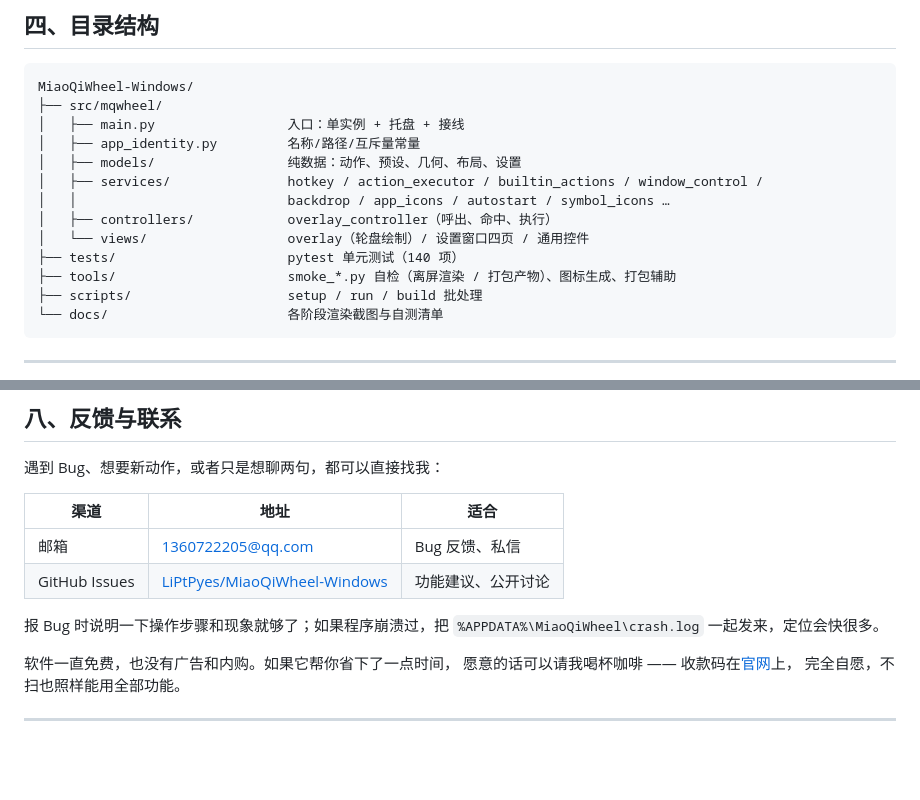
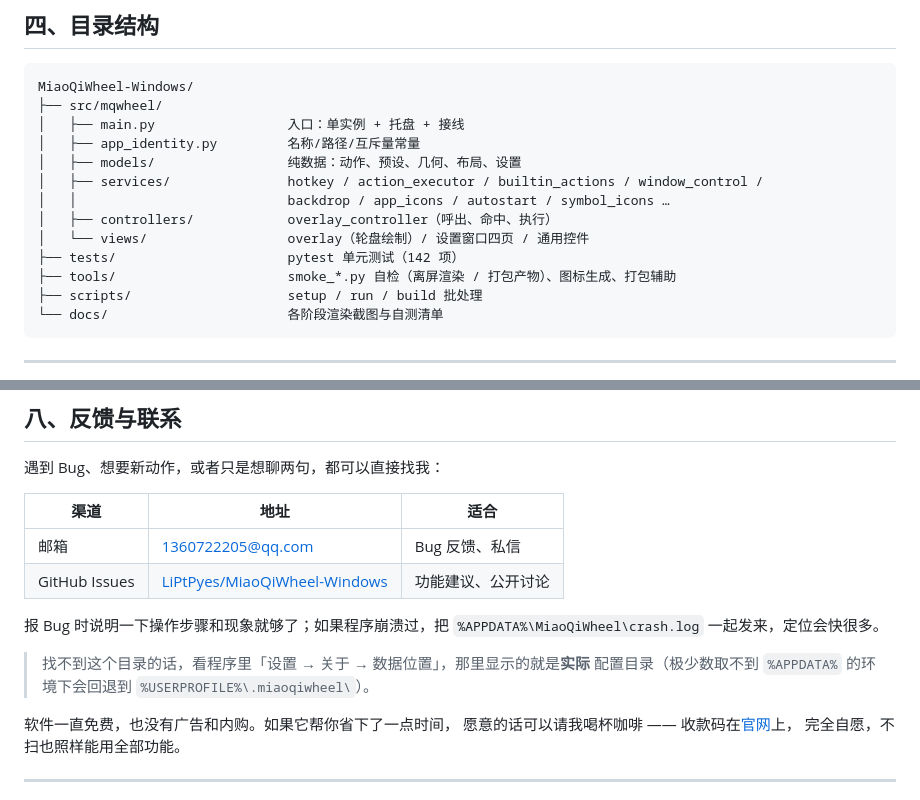
Before and after one commit to LiPtPyes/MiaoQiWheel-Windows, a Markdown page: README.md, 2 parts joined by grey strips. Drawn GitHub-style; blank space fills up the shorter version.

Commit message:
docs: README 测试数 140 -> 142；补一句「找不到配置目录怎么办」
- 目录结构里的单元测试数没跟着刚才新增的两个测试更新。
- 「反馈与联系」补一句：找不到 `%APPDATA%\MiaoQiWheel\` 时，看程序里
  「设置 → 关于 → 数据位置」，那里显示的是**实际**目录
  （取不到 %APPDATA% 的环境会回退到 `%USERPROFILE%\.miaoqiwheel\`）。
  与其在 8 处文档里各写一遍兜底路径，不如指向「关于」页这个唯一真源。

```diff
--- a/README.md
+++ b/README.md
@@ -127,7 +127,7 @@ MiaoQiWheel-Windows/
 │   │                           backdrop / app_icons / autostart / symbol_icons …
 │   ├── controllers/            overlay_controller（呼出、命中、执行）
 │   └── views/                  overlay（轮盘绘制）/ 设置窗口四页 / 通用控件
-├── tests/                      pytest 单元测试（140 项）
+├── tests/                      pytest 单元测试（142 项）
 ├── tools/                      smoke_*.py 自检（离屏渲染 / 打包产物）、图标生成、打包辅助
 ├── scripts/                    setup / run / build 批处理
 └── docs/                       各阶段渲染截图与自测清单
@@ -203,6 +203,9 @@ MiaoQiWheel-Windows/
 报 Bug 时说明一下操作步骤和现象就够了；如果程序崩溃过，把
 `%APPDATA%\MiaoQiWheel\crash.log` 一起发来，定位会快很多。
 
+> 找不到这个目录的话，看程序里「设置 → 关于 → 数据位置」，那里显示的就是**实际**
+> 配置目录（极少数取不到 `%APPDATA%` 的环境下会回退到 `%USERPROFILE%\.miaoqiwheel\`）。
+
 软件一直免费，也没有广告和内购。如果它帮你省下了一点时间，
 愿意的话可以请我喝杯咖啡 —— 收款码在[官网](https://miaoqi.soft.libolin.space/#contact)上，
 完全自愿，不扫也照样能用全部功能。
```
